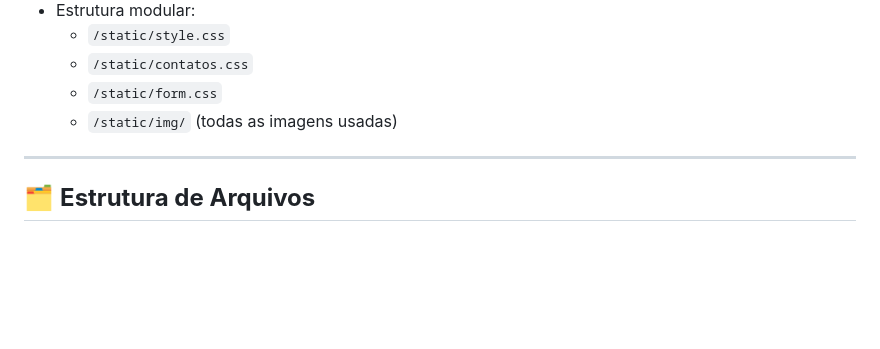
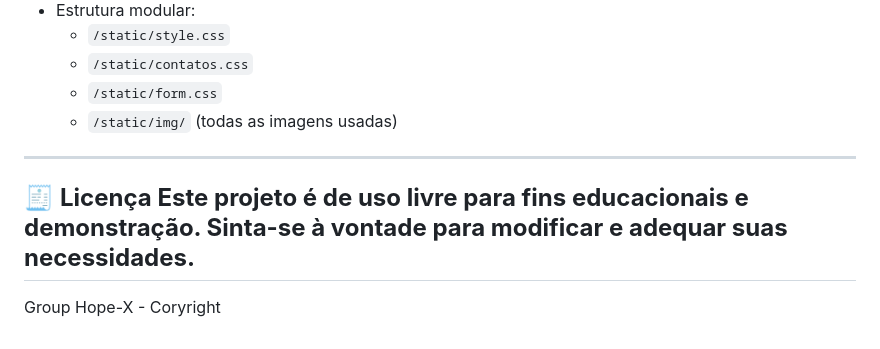
Before and after one commit to Muhhdionizio31/Hope-X, a Markdown page: README.md, the part around the change. Rendered like a GitHub page; blank space fills up the shorter version.

```diff
--- a/README.md
+++ b/README.md
@@ -105,5 +105,6 @@ Inclui:
   - `/static/img/` (todas as imagens usadas)
 
 ---
+## 🧾 **Licença Este projeto é de uso livre para fins educacionais e demonstração. Sinta-se à vontade para modificar e adequar suas necessidades.**
 
-## 🗂️ **Estrutura de Arquivos**
+Group Hope-X - Coryright
```
